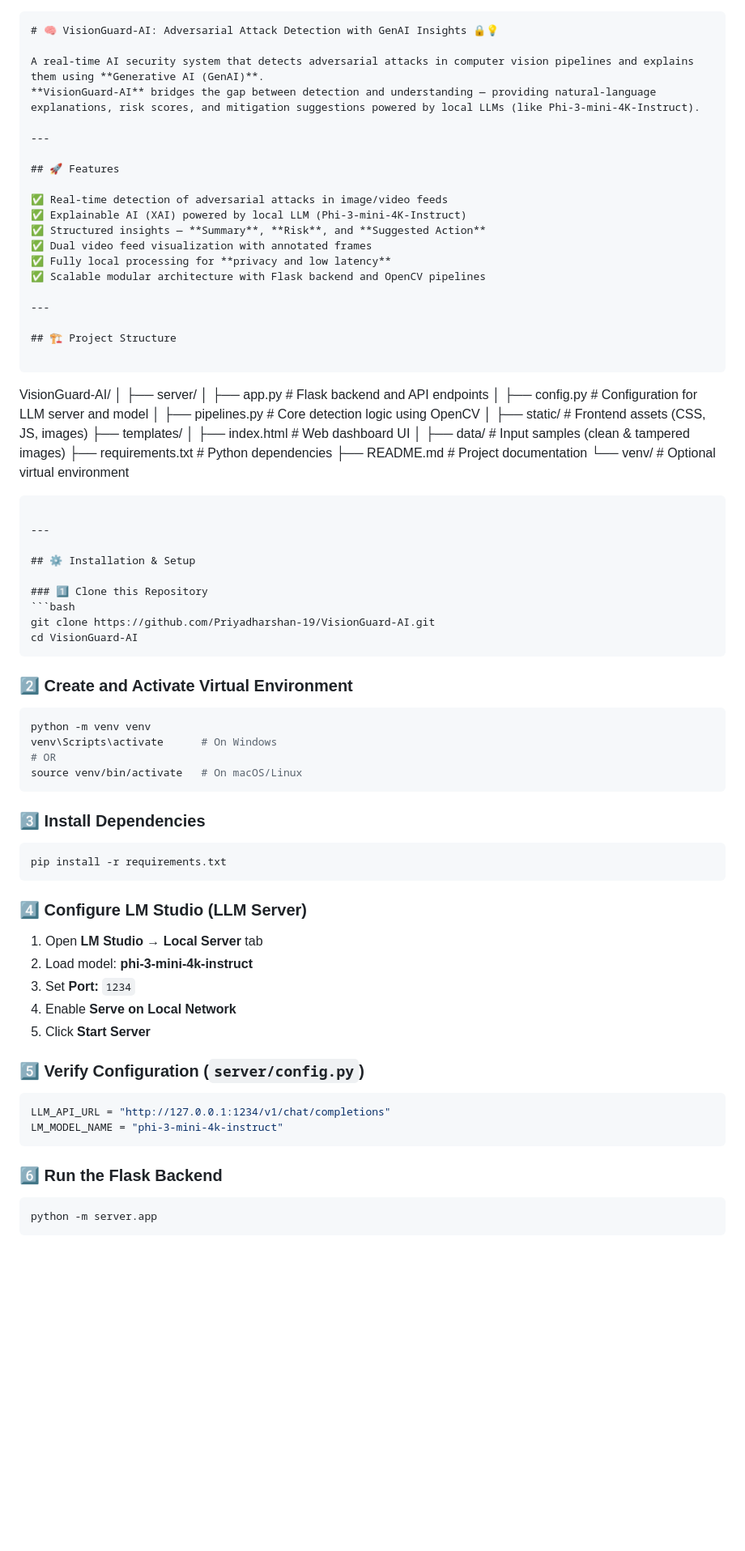
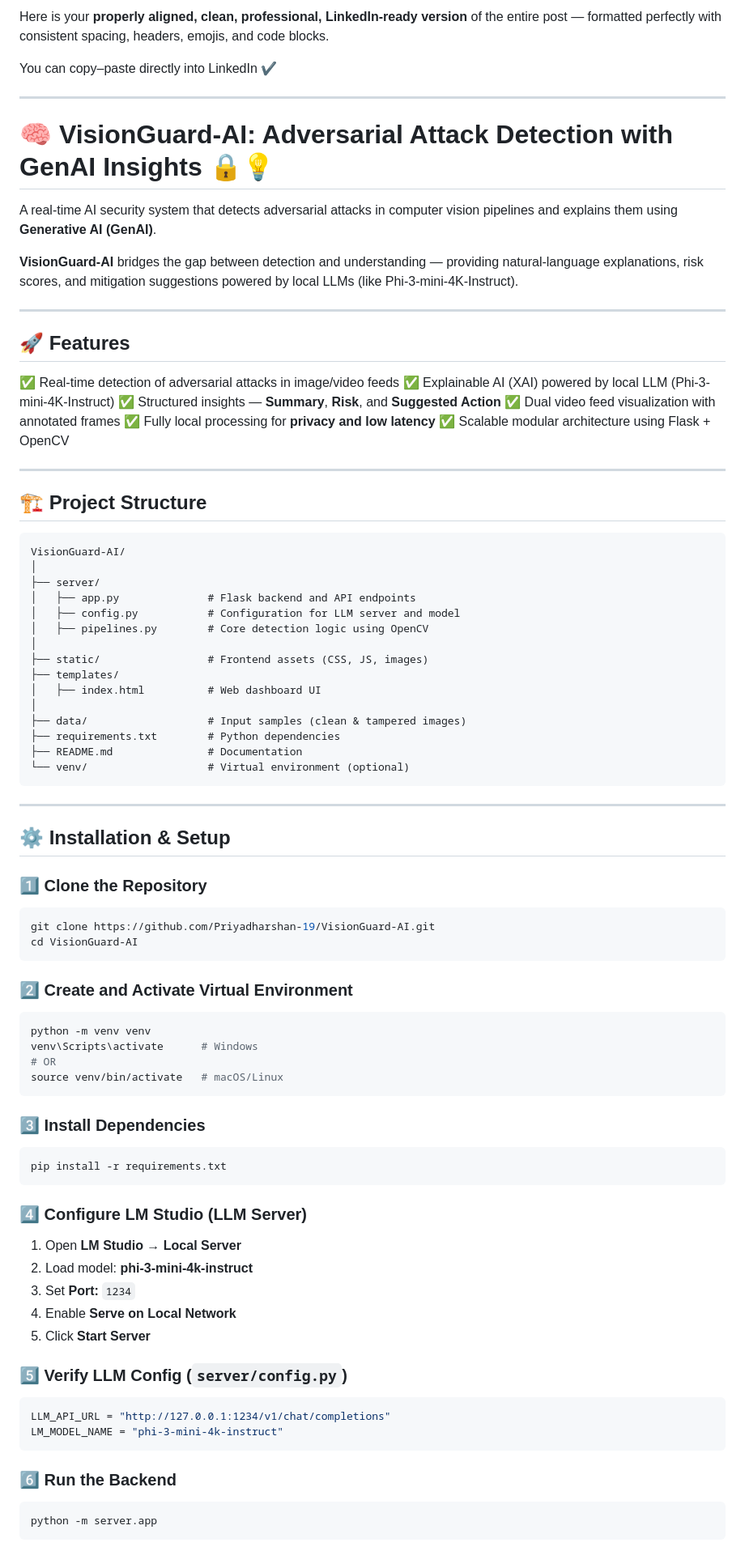
Before and after one commit to Priyadharshan-19/VisionGuard-AI, a Markdown page: README.md, the part around the change printed below. Shown: that part at 81% size. Drawn GitHub-style; blank space fills up the shorter version.

`````diff
--- a/README.md
+++ b/README.md
@@ -1,8 +1,13 @@
+Here is your **properly aligned, clean, professional, LinkedIn-ready version** of the entire post — formatted perfectly with consistent spacing, headers, emojis, and code blocks.
 
-```markdown
+You can copy–paste directly into LinkedIn ✔️
+
+---
+
 # 🧠 VisionGuard-AI: Adversarial Attack Detection with GenAI Insights 🔒💡
 
 A real-time AI security system that detects adversarial attacks in computer vision pipelines and explains them using **Generative AI (GenAI)**.
+
 **VisionGuard-AI** bridges the gap between detection and understanding — providing natural-language explanations, risk scores, and mitigation suggestions powered by local LLMs (like Phi-3-mini-4K-Instruct).
 
 ---
@@ -14,14 +19,13 @@ A real-time AI security system that detects adversarial attacks in computer visi
 ✅ Structured insights — **Summary**, **Risk**, and **Suggested Action**
 ✅ Dual video feed visualization with annotated frames
 ✅ Fully local processing for **privacy and low latency**
-✅ Scalable modular architecture with Flask backend and OpenCV pipelines
+✅ Scalable modular architecture using Flask + OpenCV
 
 ---
 
 ## 🏗️ Project Structure
 
 ```
-
 VisionGuard-AI/
 │
 ├── server/
@@ -35,28 +39,28 @@ VisionGuard-AI/
 │
 ├── data/                   # Input samples (clean & tampered images)
 ├── requirements.txt        # Python dependencies
-├── README.md               # Project documentation
-└── venv/                   # Optional virtual environment
-
-````
+├── README.md               # Documentation
+└── venv/                   # Virtual environment (optional)
+```
 
 ---
 
 ## ⚙️ Installation & Setup
 
-### 1️⃣ Clone this Repository
+### 1️⃣ Clone the Repository
+
 ```bash
 git clone https://github.com/Priyadharshan-19/VisionGuard-AI.git
 cd VisionGuard-AI
-````
+```
 
 ### 2️⃣ Create and Activate Virtual Environment
 
 ```bash
 python -m venv venv
-venv\Scripts\activate      # On Windows
+venv\Scripts\activate      # Windows
 # OR
-source venv/bin/activate   # On macOS/Linux
+source venv/bin/activate   # macOS/Linux
 ```
 
 ### 3️⃣ Install Dependencies
@@ -67,20 +71,20 @@ pip install -r requirements.txt
 
 ### 4️⃣ Configure LM Studio (LLM Server)
 
-1. Open **LM Studio → Local Server** tab
+1. Open **LM Studio → Local Server**
 2. Load model: **phi-3-mini-4k-instruct**
 3. Set **Port:** `1234`
 4. Enable **Serve on Local Network**
 5. Click **Start Server**
 
-### 5️⃣ Verify Configuration (`server/config.py`)
+### 5️⃣ Verify LLM Config (`server/config.py`)
 
 ```python
 LLM_API_URL = "http://127.0.0.1:1234/v1/chat/completions"
 LM_MODEL_NAME = "phi-3-mini-4k-instruct"
 ```
 
-### 6️⃣ Run the Flask Backend
+### 6️⃣ Run the Backend
 
 ```bash
 python -m server.app
`````
Also changed, not shown: other parts of README.md (+29 -30 lines).
